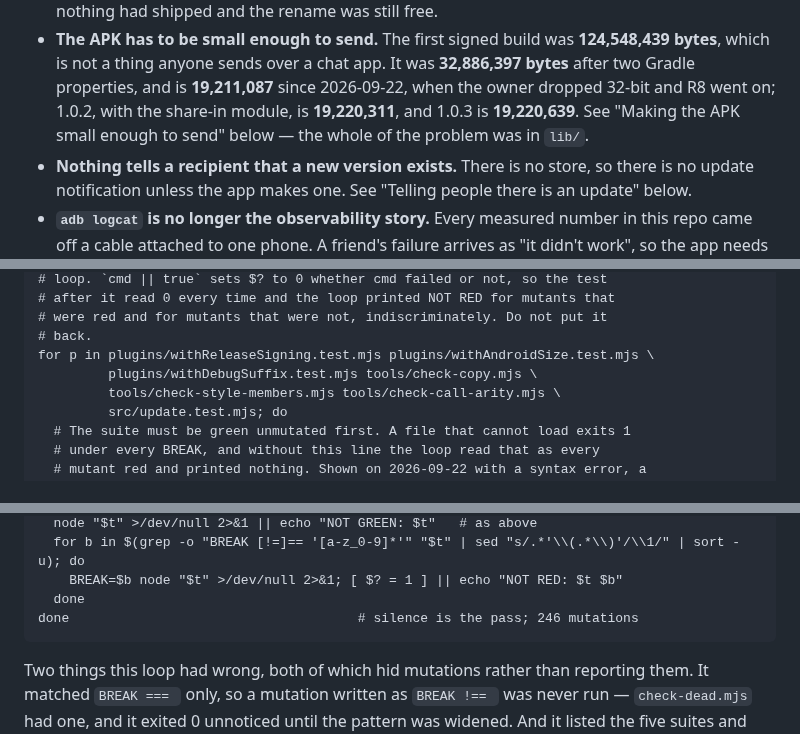
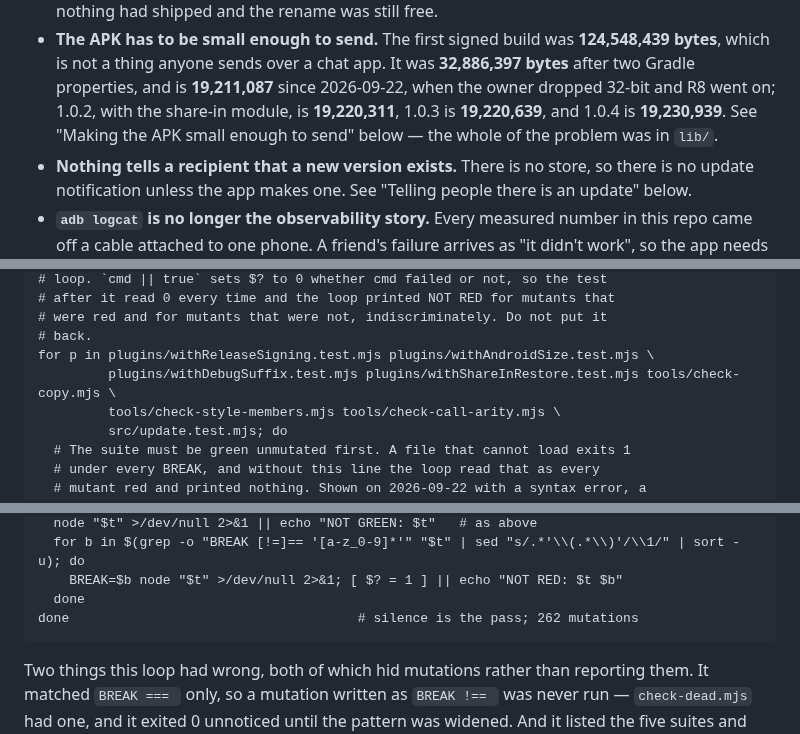
Before and after one commit to B-ismark/Twitwa, a Markdown page: README.md, 3 parts joined by grey strips. Drawn GitHub-style.

````diff
--- a/README.md
+++ b/README.md
@@ -93,7 +93,7 @@ What the extra recipients *do* change, none of it about policy:
   **124,548,439 bytes**, which is not a thing anyone sends over a chat app. It
   was **32,886,397 bytes** after two Gradle properties, and is **19,211,087**
   since 2026-09-22, when the owner dropped 32-bit and R8 went on; 1.0.2, with
-  the share-in module, is **19,220,311**, and 1.0.3 is **19,220,639**. See "Making the
+  the share-in module, is **19,220,311**, 1.0.3 is **19,220,639**, and 1.0.4 is **19,230,939**. See "Making the
   APK small enough to send" below — the whole of the problem was in `lib/`.
 - **Nothing tells a recipient that a new version exists.** There is no store, so
   there is no update notification unless the app makes one. See "Telling people
@@ -437,7 +438,7 @@ cd spike
 # were red and for mutants that were not, indiscriminately. Do not put it
 # back.
 for p in plugins/withReleaseSigning.test.mjs plugins/withAndroidSize.test.mjs \
-         plugins/withDebugSuffix.test.mjs tools/check-copy.mjs \
+         plugins/withDebugSuffix.test.mjs plugins/withShareInRestore.test.mjs tools/check-copy.mjs \
          tools/check-style-members.mjs tools/check-call-arity.mjs \
          src/update.test.mjs; do
   # The suite must be green unmutated first. A file that cannot load exits 1
@@ -464,7 +465,7 @@ for t in src/pixels.test.mjs src/read.test.mjs src/recover.test.mjs \
   for b in $(grep -o "BREAK [!=]== '[a-z_0-9]*'" "$t" | sed "s/.*'\\(.*\\)'/\\1/" | sort -u); do
     BREAK=$b node "$t" >/dev/null 2>&1; [ $? = 1 ] || echo "NOT RED: $t $b"
   done
-done                                     # silence is the pass; 246 mutations
+done                                     # silence is the pass; 262 mutations
 ```
 
 Two things this loop had wrong, both of which hid mutations rather than reporting
````
Also changed, not shown: other parts of README.md (+12 -11 lines).
